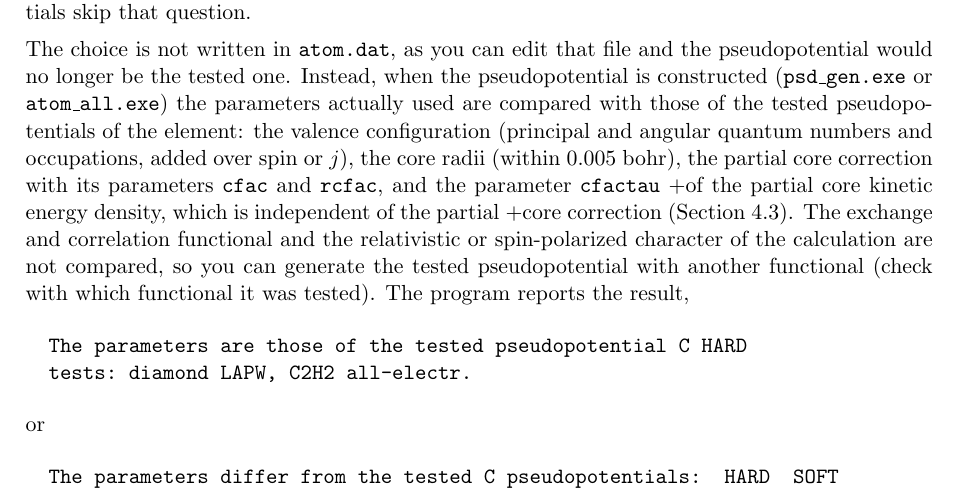
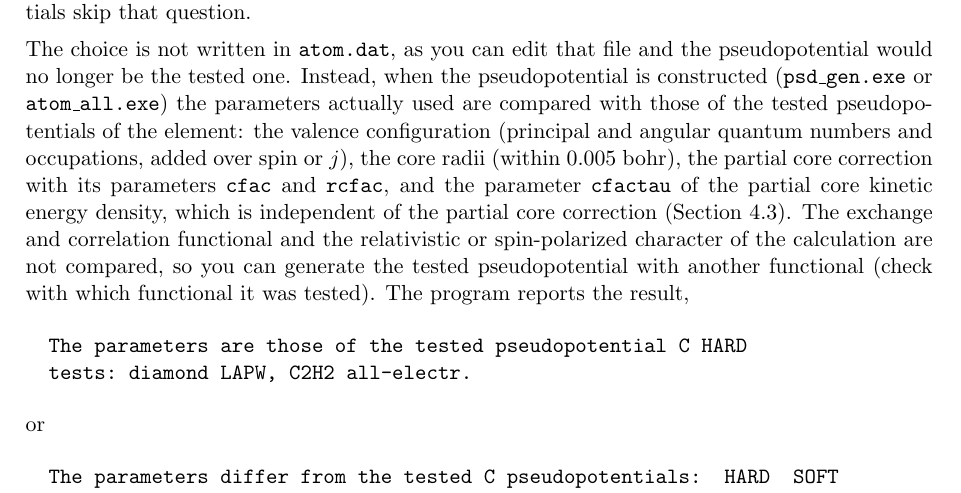
Before and after one commit to jlm785/pseudopotential, a LaTeX document (Doc/UserGuide/user_guide.tex): part of page 9 of 29, cut so that both start at the same text. Compiled offline with pdfLaTeX.

```diff
--- a/Doc/UserGuide/user_guide.tex
+++ b/Doc/UserGuide/user_guide.tex
@@ -501,8 +501,8 @@
 added over spin or $j$),
 the core radii (within 0.005 bohr), the partial core correction with its
 parameters \texttt{cfac} and \texttt{rcfac}, and the parameter \texttt{cfactau}
-+of the partial core kinetic energy density, which is independent of the partial
-+core correction (Section~\ref{sec:cc}).
+of the partial core kinetic energy density, which is independent of the partial
+core correction (Section~\ref{sec:cc}).
 The exchange and correlation functional and the relativistic or spin-polarized
 character of the calculation are not compared, so you can generate the tested
 pseudopotential with another functional (check with which functional it was tested).
```
Also changed, not shown: Doc/UserGuide/user_guide.pdf, 1 other file.
